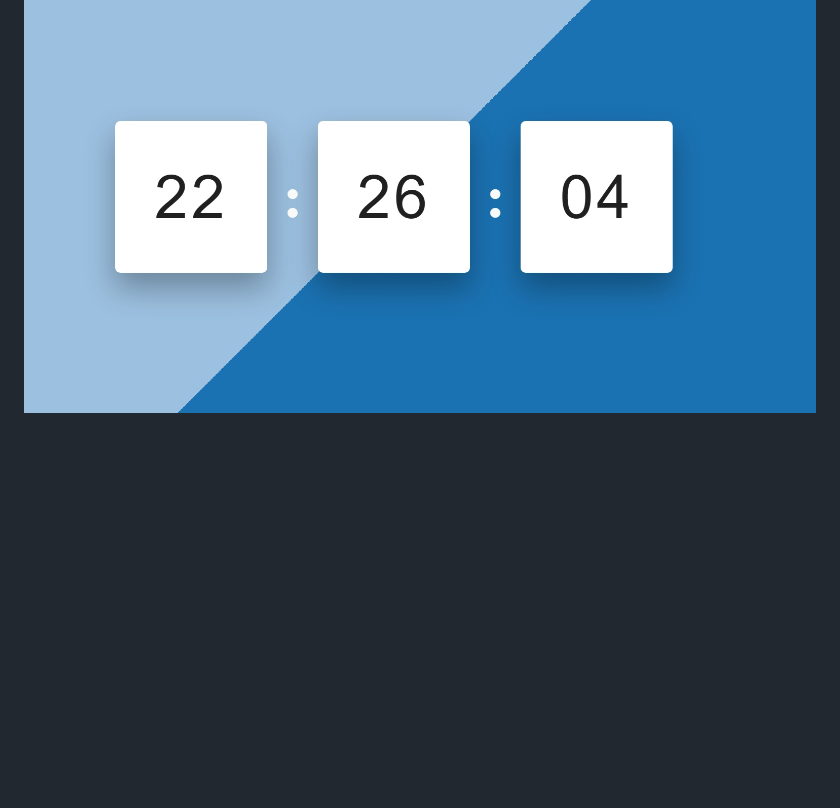
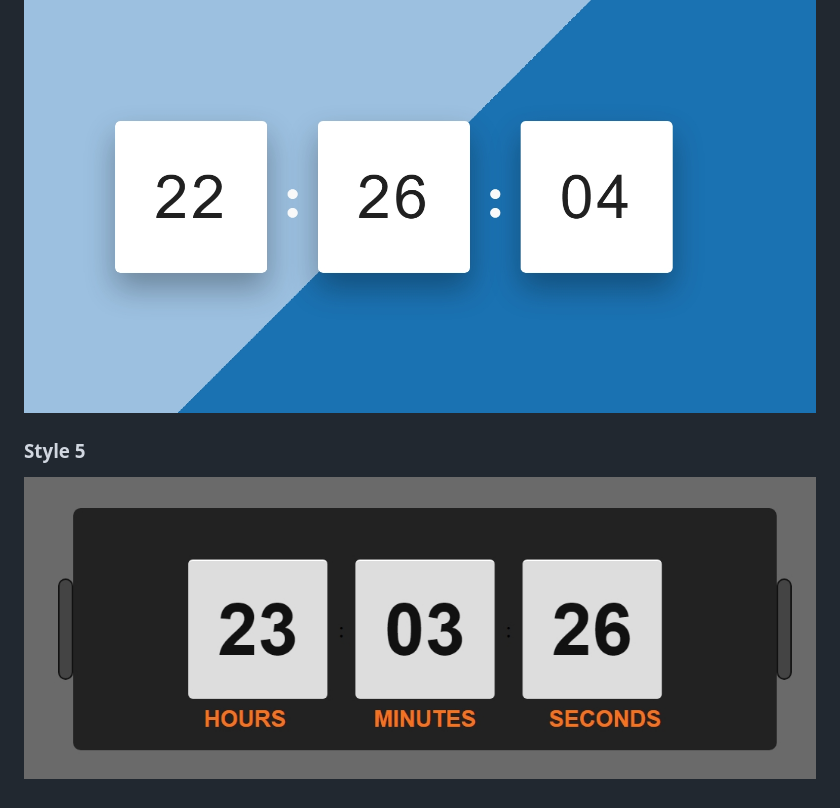
Before and after one commit to Rutu-Kalhapure/js-clocks, a Markdown page: digital-Clocks/README.md, the part around the change. GitHub-like rendering; pictures changed too: assets/DigitalClock-style5.jpeg (added); blank space fills up the shorter version.

Commit message:
Digital Clock style 5

```diff
--- a/digital-Clocks/README.md
+++ b/digital-Clocks/README.md
@@ -35,3 +35,7 @@ digital-clock/
 ### Style 4
 
 ![Digital Clock Screenshot](../assets/DigitalClock-style4.jpeg)
+
+### Style 5
+
+![Digital Clock Screenshot](../assets/DigitalClock-style5.jpeg)
```
Also changed, not shown: README.md (+4 -0 lines), digital-Clocks/style5/README.md (added, +3 -0 lines), 3 other files.
